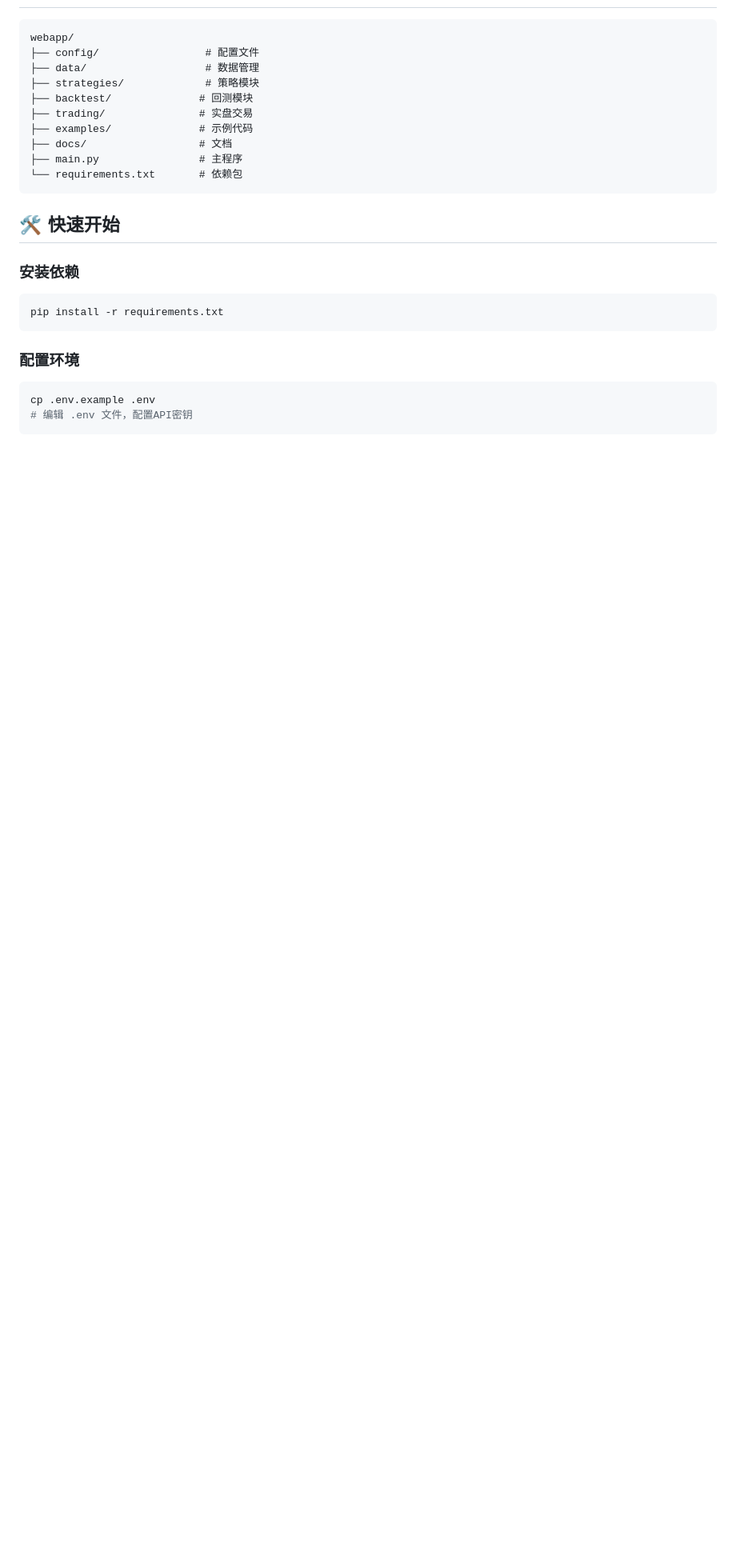
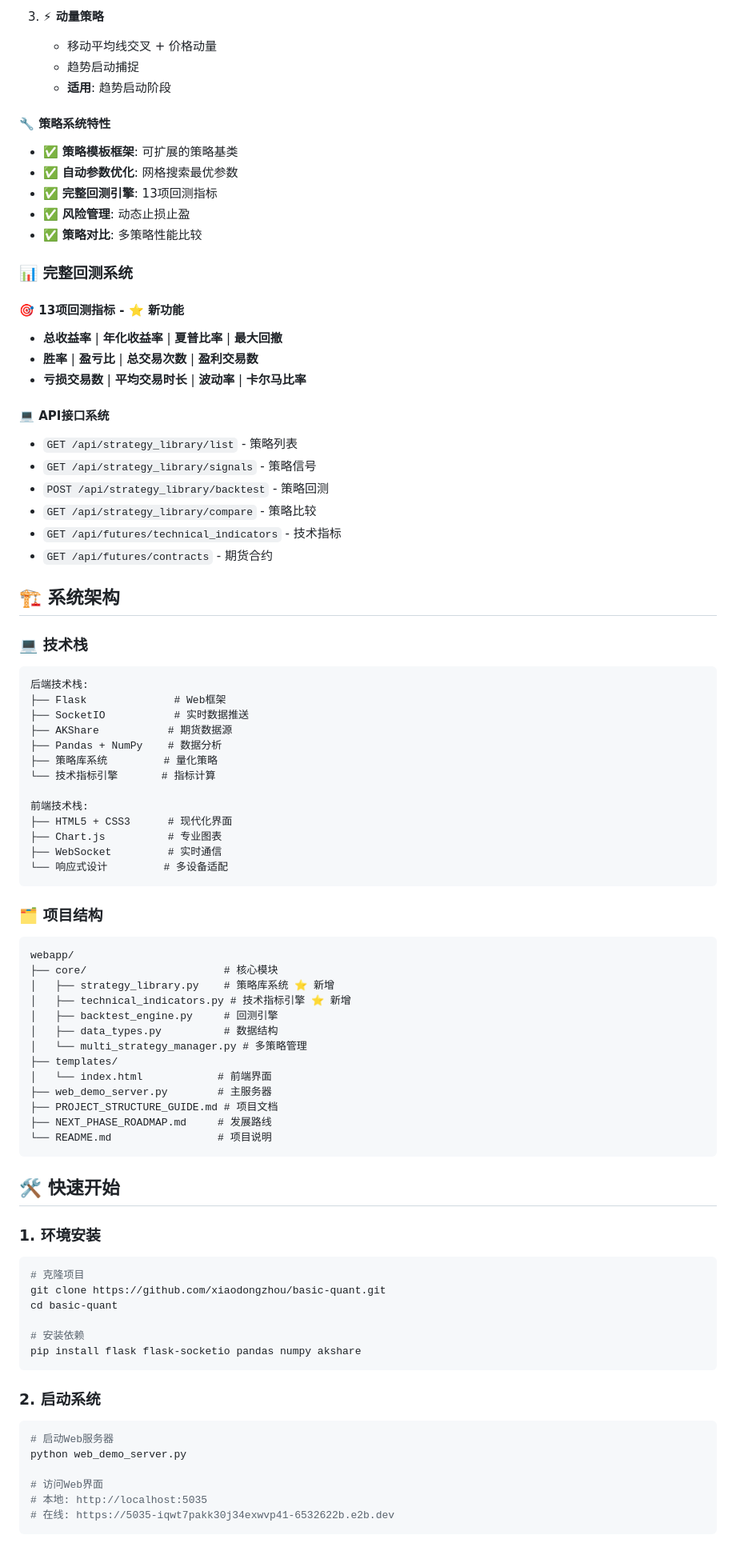
Before and after one commit to xiaodongzhou/basic-quant, a Markdown page: README.md, the part around the change printed below. Shown: that part at 80% size. Drawn GitHub-style; blank space fills up the shorter version.

````diff
--- a/README.md
+++ b/README.md
@@ -65,26 +76,85 @@
+3. **⚡ 动量策略**
+   - 移动平均线交叉 + 价格动量
+   - 趋势启动捕捉
+   - **适用**: 趋势启动阶段
+
+#### 🔧 **策略系统特性**
+- ✅ **策略模板框架**: 可扩展的策略基类
+- ✅ **自动参数优化**: 网格搜索最优参数
+- ✅ **完整回测引擎**: 13项回测指标
+- ✅ **风险管理**: 动态止损止盈
+- ✅ **策略对比**: 多策略性能比较
+
+### 📊 **完整回测系统**
+
+#### 🎯 **13项回测指标** - ⭐ **新功能**
+- **总收益率** | **年化收益率** | **夏普比率** | **最大回撤**
+- **胜率** | **盈亏比** | **总交易次数** | **盈利交易数**
+- **亏损交易数** | **平均交易时长** | **波动率** | **卡尔马比率**
+
+#### 💻 **API接口系统**
+- `GET /api/strategy_library/list` - 策略列表
+- `GET /api/strategy_library/signals` - 策略信号
+- `POST /api/strategy_library/backtest` - 策略回测
+- `GET /api/strategy_library/compare` - 策略比较
+- `GET /api/futures/technical_indicators` - 技术指标
+- `GET /api/futures/contracts` - 期货合约
+
+## 🏗️ 系统架构
+
+### 💻 **技术栈**
+```
+后端技术栈:
+├── Flask              # Web框架
+├── SocketIO           # 实时数据推送
+├── AKShare           # 期货数据源
+├── Pandas + NumPy    # 数据分析
+├── 策略库系统         # 量化策略
+└── 技术指标引擎       # 指标计算
+
+前端技术栈:
+├── HTML5 + CSS3      # 现代化界面
+├── Chart.js          # 专业图表
+├── WebSocket         # 实时通信
+└── 响应式设计         # 多设备适配
+```
+
+### 🗂️ **项目结构**
 ```
 webapp/
-├── config/                 # 配置文件
-├── data/                   # 数据管理
-├── strategies/             # 策略模块
-├── backtest/              # 回测模块
-├── trading/               # 实盘交易
-├── examples/              # 示例代码
-├── docs/                  # 文档
-├── main.py                # 主程序
-└── requirements.txt       # 依赖包
+├── core/                      # 核心模块
+│   ├── strategy_library.py    # 策略库系统 ⭐ 新增
+│   ├── technical_indicators.py # 技术指标引擎 ⭐ 新增
+│   ├── backtest_engine.py     # 回测引擎
+│   ├── data_types.py          # 数据结构
+│   └── multi_strategy_manager.py # 多策略管理
+├── templates/
+│   └── index.html            # 前端界面
+├── web_demo_server.py        # 主服务器
+├── PROJECT_STRUCTURE_GUIDE.md # 项目文档
+├── NEXT_PHASE_ROADMAP.md     # 发展路线
+└── README.md                 # 项目说明
 ```
 
 ## 🛠️ 快速开始
 
-### 安装依赖
+### 1. **环境安装**
 ```bash
-pip install -r requirements.txt
+# 克隆项目
+git clone https://github.com/xiaodongzhou/basic-quant.git
+cd basic-quant
+
+# 安装依赖
+pip install flask flask-socketio pandas numpy akshare
 ```
 
-### 配置环境
+### 2. **启动系统**
 ```bash
-cp .env.example .env
-# 编辑 .env 文件，配置API密钥
+# 启动Web服务器
+python web_demo_server.py
+
+# 访问Web界面
+# 本地: http://localhost:5035
+# 在线: https://5035-iqwt7pakk30j34exwvp41-6532622b.e2b.dev
 ```
 
````
Also changed, not shown: other parts of README.md (+154 -63 lines).
